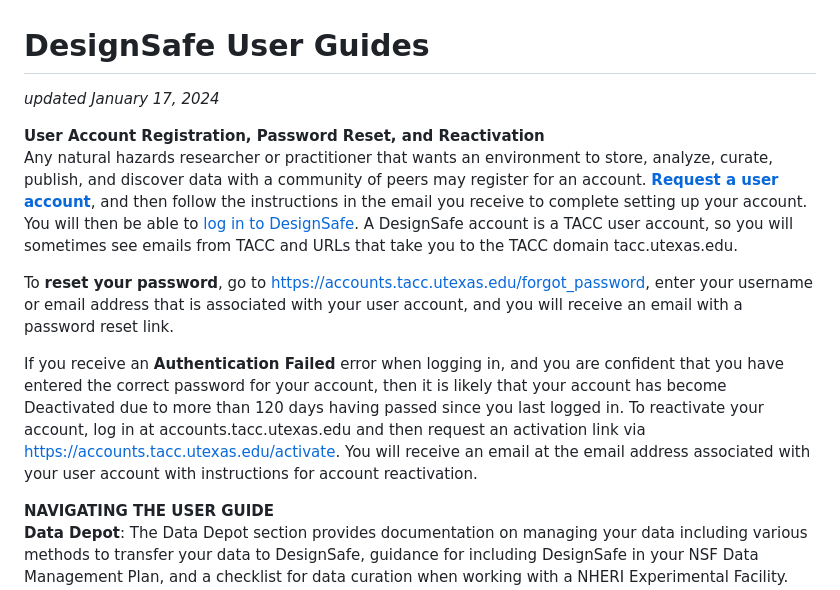
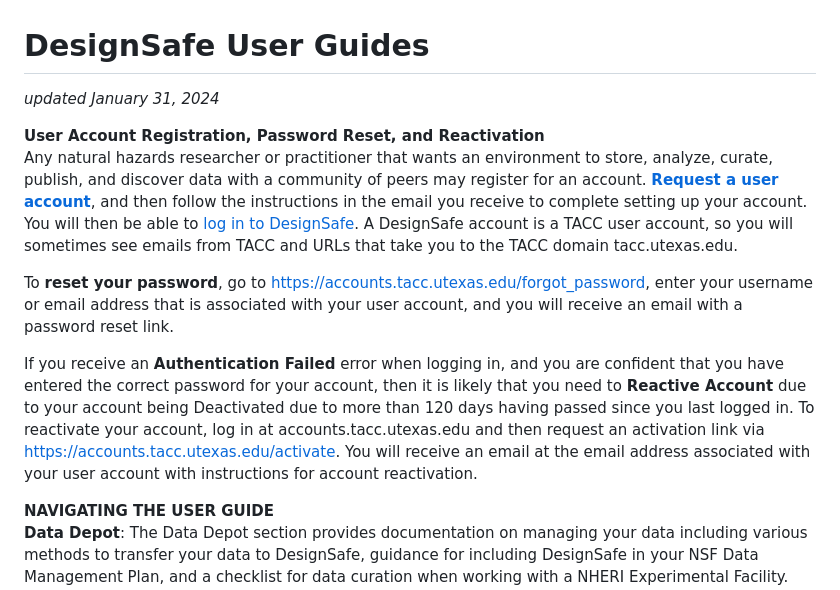
Before and after one commit to wesleyboar/DS-User-Guide, a Markdown page: user-guide/docs/index.md, the part around the change. Drawn GitHub-style.

Commit message:
Update index.md
updated to add "Reactivate Account" and have it in Bold Text

```diff
--- a/user-guide/docs/index.md
+++ b/user-guide/docs/index.md
@@ -1,12 +1,12 @@
 # DesignSafe User Guides
-*updated January 17, 2024*
+*updated January 31, 2024*
 
 <strong>User Account Registration, Password Reset, and Reactivation</strong><br>
 Any natural hazards researcher or practitioner that wants an environment to store, analyze, curate, publish, and discover data with a community of peers may register for an account. <a href="https://www.designsafe-ci.org/account/register/" target="_blank"><strong>Request a user account</strong></a>, and then follow the instructions in the email you receive to complete setting up your account. You will then be able to <a href="https://www.designsafe-ci.org/" target="_blank">log in to DesignSafe</a>. A DesignSafe account is a TACC user account, so you will sometimes see emails from TACC and URLs that take you to the TACC domain tacc.utexas.edu.
 
 To <strong>reset your password</strong>, go to https://accounts.tacc.utexas.edu/forgot_password, enter your username or email address that is associated with your user account, and you will receive an email with a password reset link.
 
-If you receive an <strong>Authentication Failed</strong> error when logging in, and you are confident that you have entered the correct password for your account, then it is likely that your account has become Deactivated due to more than 120 days having passed since you last logged in. To reactivate your account, log in at accounts.tacc.utexas.edu and then request an activation link via https://accounts.tacc.utexas.edu/activate. You will receive an email at the email address associated with your user account with instructions for account reactivation.
+If you receive an <strong>Authentication Failed</strong> error when logging in, and you are confident that you have entered the correct password for your account, then it is likely that you need to <strong>Reactive Account</strong> due to your account being Deactivated due to more than 120 days having passed since you last logged in. To reactivate your account, log in at accounts.tacc.utexas.edu and then request an activation link via https://accounts.tacc.utexas.edu/activate. You will receive an email at the email address associated with your user account with instructions for account reactivation.
 
 <strong>NAVIGATING THE USER GUIDE</strong><br>
 **Data Depot**: The Data Depot section provides documentation on managing your data including various methods to transfer your data to DesignSafe, guidance for including DesignSafe in your NSF Data Management Plan, and a checklist for data curation when working with a NHERI Experimental Facility. There is extensive guidance for curating and publishing your datasets for reuse by others including working with protected/regulated/sensitive data.
```
